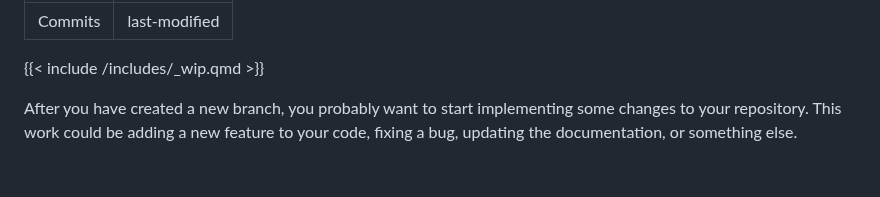
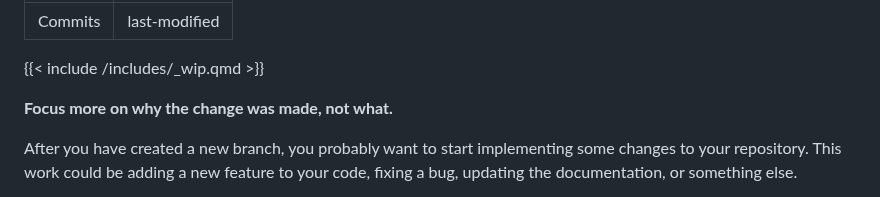
Before and after one commit to rostools/cog-flow-intro, a Markdown page: commits.md, the part around the change. Rendered like a GitHub page; blank space fills up the shorter version.

Commit message:
docs: add note to self about focusing on why and not what in commit messages

```diff
--- a/commits.md
+++ b/commits.md
@@ -4,6 +4,8 @@ date: last-modified
 ---
 
 {{< include /includes/_wip.qmd >}}
+
+**Focus more on why the change was made, not what.**
 
 After you have created a new branch, you probably want to start implementing some changes to your repository. This work could be adding a new feature to your code, fixing a bug, updating the documentation, or something else.
 
```
